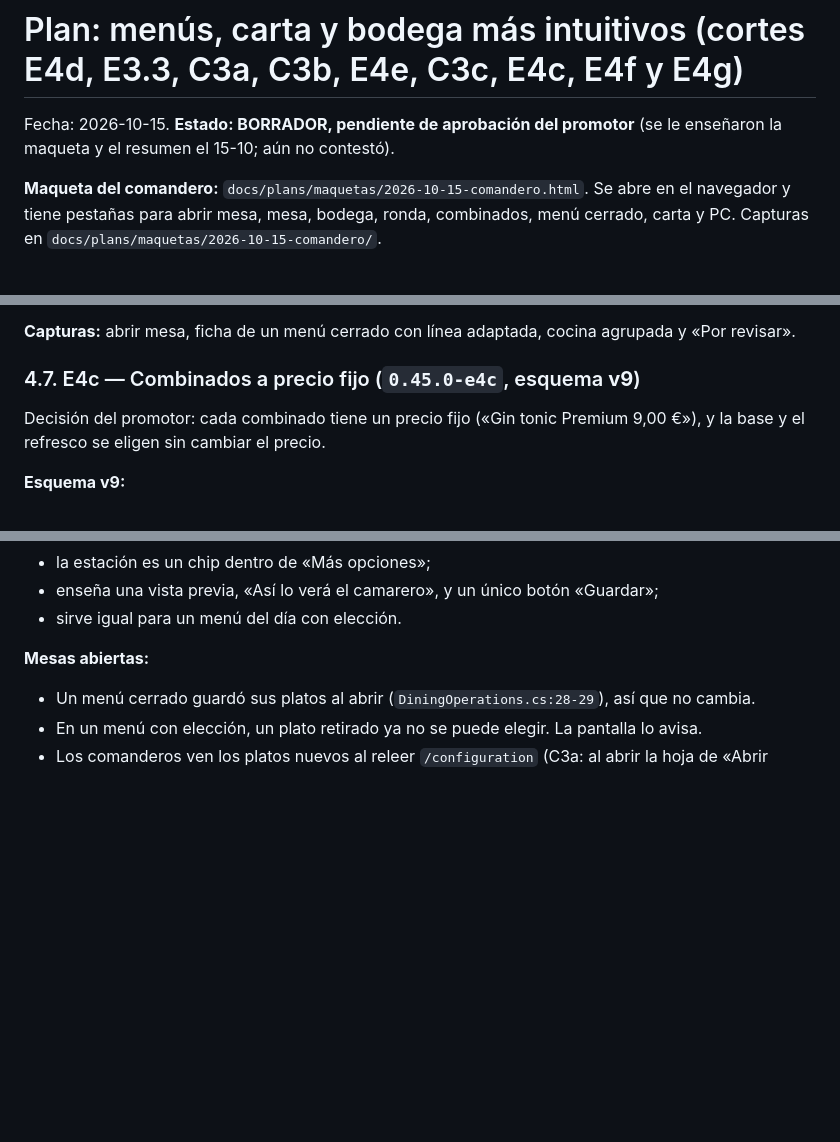
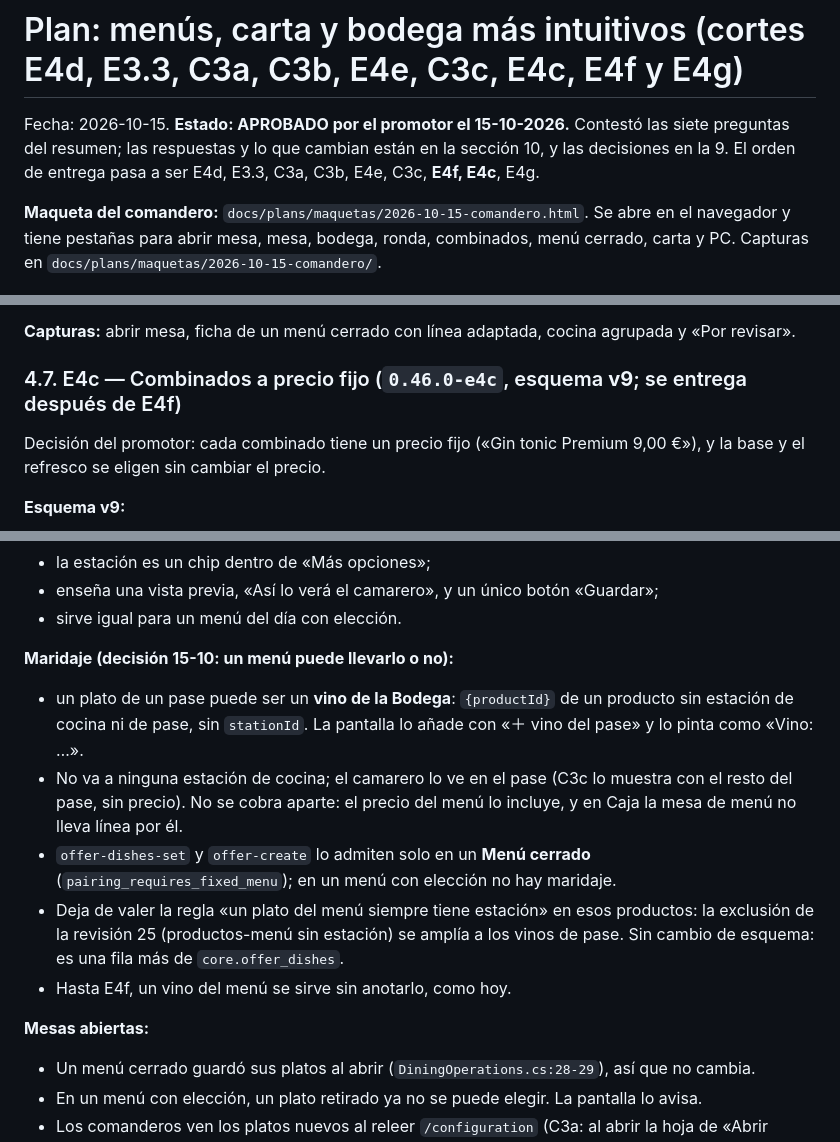
Before and after one commit to Rivadesa/Costi-a, a Markdown page: docs/plans/2026-10-15-menus-carta-y-bodega.md, 3 parts joined by grey strips. GitHub-like rendering; blank space fills up the shorter version.

```diff
--- a/docs/plans/2026-10-15-menus-carta-y-bodega.md
+++ b/docs/plans/2026-10-15-menus-carta-y-bodega.md
@@ -1,6 +1,6 @@
 # Plan: menús, carta y bodega más intuitivos (cortes E4d, E3.3, C3a, C3b, E4e, C3c, E4c, E4f y E4g)
 
-Fecha: 2026-10-15. **Estado: BORRADOR, pendiente de aprobación del promotor** (se le enseñaron la maqueta y el resumen el 15-10; aún no contestó).
+Fecha: 2026-10-15. **Estado: APROBADO por el promotor el 15-10-2026.** Contestó las siete preguntas del resumen; las respuestas y lo que cambian están en la sección 10, y las decisiones en la 9. El orden de entrega pasa a ser E4d, E3.3, C3a, C3b, E4e, C3c, **E4f, E4c**, E4g.
 
 **Maqueta del comandero:** `docs/plans/maquetas/2026-10-15-comandero.html`. Se abre en el navegador y tiene pestañas para abrir mesa, mesa, bodega, ronda, combinados, menú cerrado, carta y PC. Capturas en `docs/plans/maquetas/2026-10-15-comandero/`.
 
@@ -670,7 +673,7 @@ Lleva también la petición del promotor del 15-10 de añadir una consumición d
 
 **Capturas:** abrir mesa, ficha de un menú cerrado con línea adaptada, cocina agrupada y «Por revisar».
 
-### 4.7. E4c — Combinados a precio fijo (`0.45.0-e4c`, esquema **v9**)
+### 4.7. E4c — Combinados a precio fijo (`0.46.0-e4c`, esquema **v9**; se entrega después de E4f)
 
 Decisión del promotor: cada combinado tiene un precio fijo («Gin tonic Premium 9,00 €»), y la base y el refresco se eligen sin cambiar el precio.
 
@@ -729,6 +732,13 @@ Decisión del promotor: cada combinado tiene un precio fijo («Gin tonic Premium
 - la estación es un chip dentro de «Más opciones»;
 - enseña una vista previa, «Así lo verá el camarero», y un único botón «Guardar»;
 - sirve igual para un menú del día con elección.
+
+**Maridaje (decisión 15-10: un menú puede llevarlo o no):**
+- un plato de un pase puede ser un **vino de la Bodega**: `{productId}` de un producto sin estación de cocina ni de pase, sin `stationId`. La pantalla lo añade con «＋ vino del pase» y lo pinta como «Vino: …».
+- No va a ninguna estación de cocina; el camarero lo ve en el pase (C3c lo muestra con el resto del pase, sin precio). No se cobra aparte: el precio del menú lo incluye, y en Caja la mesa de menú no lleva línea por él.
+- `offer-dishes-set` y `offer-create` lo admiten solo en un **Menú cerrado** (`pairing_requires_fixed_menu`); en un menú con elección no hay maridaje.
+- Deja de valer la regla «un plato del menú siempre tiene estación» en esos productos: la exclusión de la revisión 25 (productos-menú sin estación) se amplía a los vinos de pase. Sin cambio de esquema: es una fila más de `core.offer_dishes`.
+- Hasta E4f, un vino del menú se sirve sin anotarlo, como hoy.
 
 **Mesas abiertas:**
 - Un menú cerrado guardó sus platos al abrir (`DiningOperations.cs:28-29`), así que no cambia.
```
Also changed, not shown: other parts of docs/plans/2026-10-15-menus-carta-y-bodega.md (+17 -4 lines).
